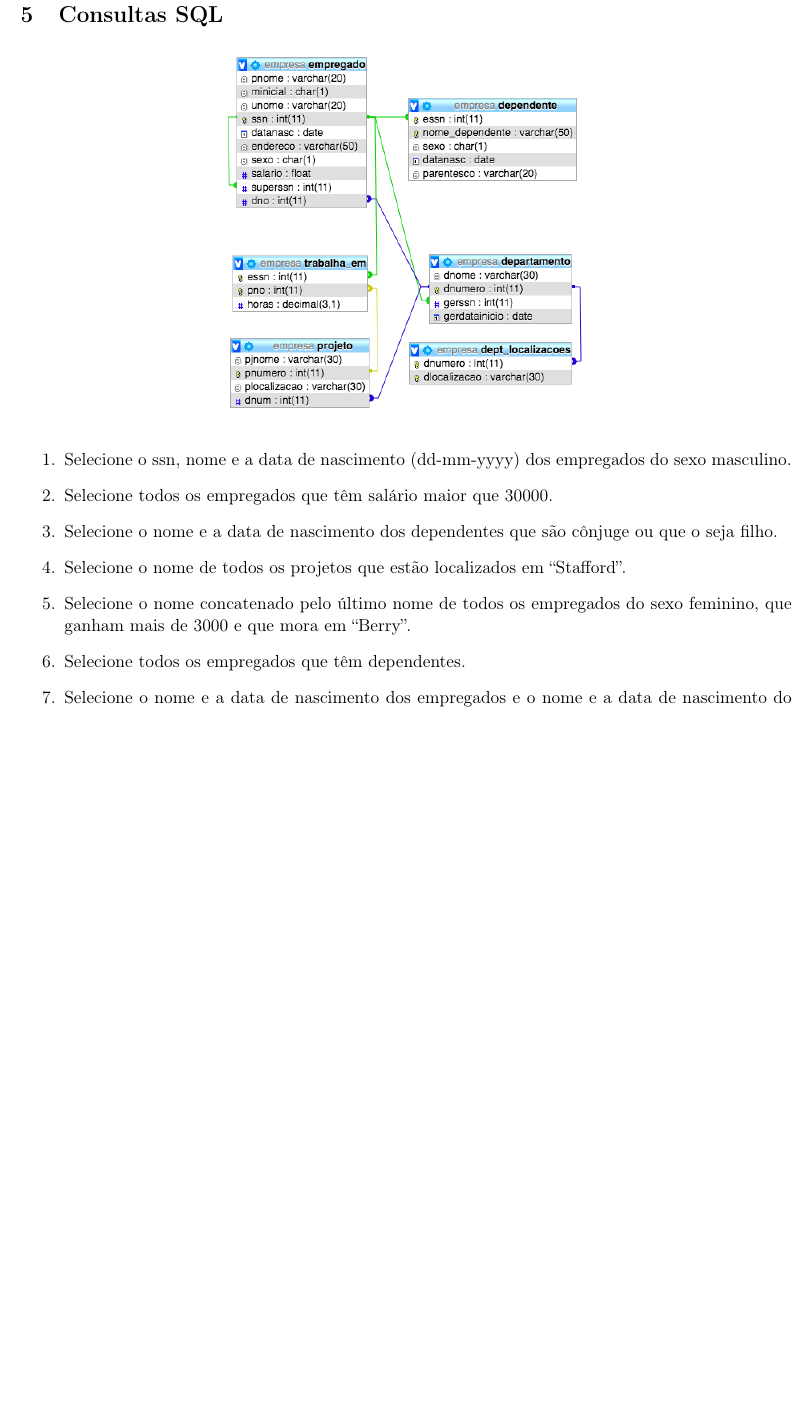
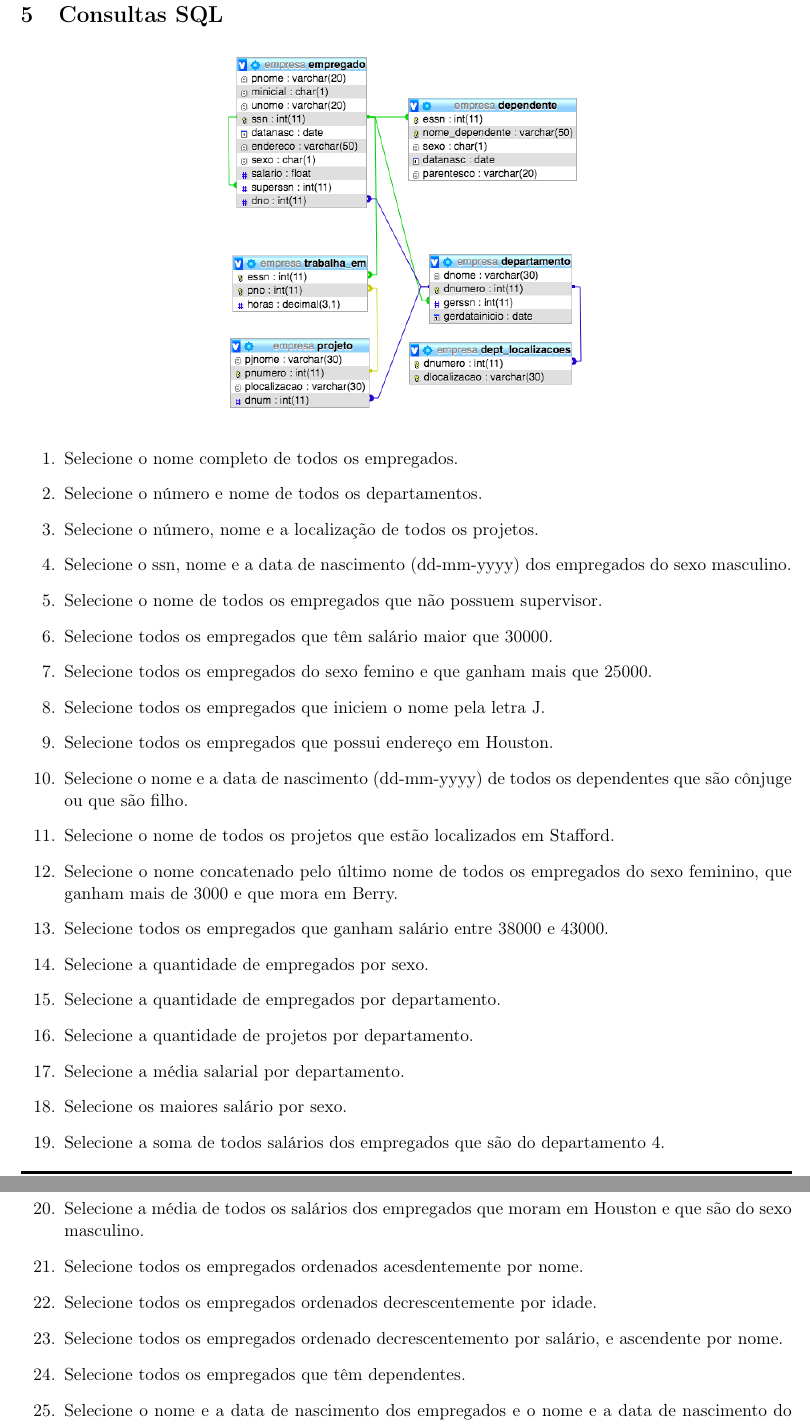
Before and after one commit to diegosilveiracn/exercicios_banco_de_dados, a LaTeX document (documento.tex): part of page 7 of 8 before the commit and two parts of pages 7 and 8 of 8 after it, the two joined at a grey line, cut so that both start at the same text, the shorter picture padded with empty space. Compiled offline with pdfLaTeX.

Commit message:
Melhorando as questões de consulta sql.

```diff
--- a/documento.tex
+++ b/documento.tex
@@ -312,15 +312,51 @@
 	\includegraphics[scale=0.5]{empresa}
 
 	\begin{enumerate}
+		\item Selecione o nome completo de todos os empregados.
+
+		\item Selecione o número e nome de todos os departamentos.
+
+		\item Selecione o número, nome e a localização de todos os projetos.
+
 		\item Selecione o ssn, nome e a data de nascimento (dd-mm-yyyy) dos empregados do sexo masculino.
+
+		\item Selecione o nome de todos os empregados que não possuem supervisor.
 
 		\item Selecione todos os empregados que têm salário maior que 30000.
 
-		\item Selecione o nome e a data de nascimento dos dependentes que são cônjuge ou que o seja filho.
+		\item Selecione todos os empregados do sexo femino e que ganham mais que 25000.
 
-		\item Selecione o nome de todos os projetos que estão localizados em ``Stafford''.
+		\item Selecione todos os empregados que iniciem o nome pela letra J.
 
-		\item Selecione o nome concatenado pelo último nome de todos os empregados do sexo feminino, que ganham mais de 3000 e que mora em ``Berry''.
+		\item Selecione todos os empregados que possui endereço em Houston.
+
+		\item Selecione o nome e a data de nascimento (dd-mm-yyyy) de todos os dependentes que são cônjuge ou que são filho.
+
+		\item Selecione o nome de todos os projetos que estão localizados em Stafford.
+
+		\item Selecione o nome concatenado pelo último nome de todos os empregados do sexo feminino, que ganham mais de 3000 e que mora em Berry.
+
+		\item Selecione todos os empregados que ganham salário entre 38000 e 43000.
+
+		\item Selecione a quantidade de empregados por sexo.
+
+		\item Selecione a quantidade de empregados por departamento.
+
+		\item Selecione a quantidade de projetos por departamento.
+
+		\item Selecione a média salarial por departamento.
+
+		\item Selecione os maiores salário por sexo.
+
+		\item Selecione a soma de todos salários dos empregados que são do departamento 4.
+
+		\item Selecione a média de todos os salários dos empregados que moram em Houston e que são do sexo masculino.
+
+		\item Selecione todos os empregados ordenados acesdentemente por nome.
+
+		\item Selecione todos os empregados ordenados decrescentemente por idade.
+
+		\item Selecione todos os empregados ordenado decrescentemento por salário, e ascendente por nome.
 
 		\item Selecione todos os empregados que têm dependentes.
 
```
Also changed, not shown: documento.pdf.
